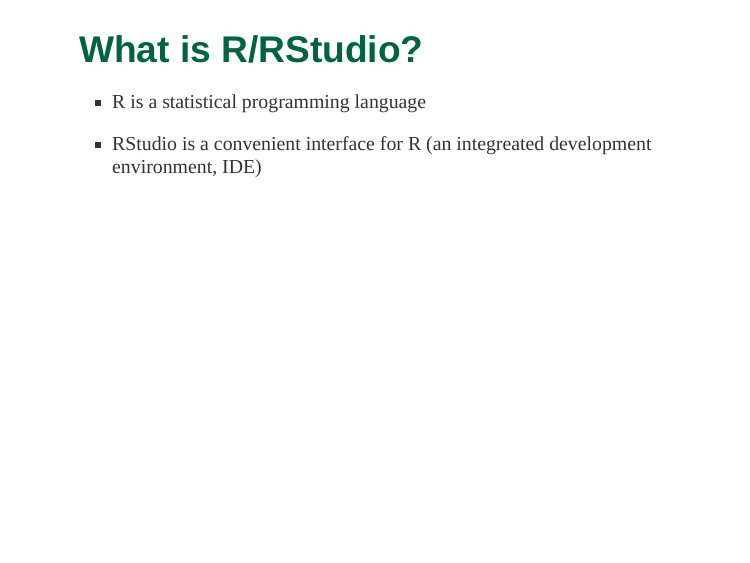
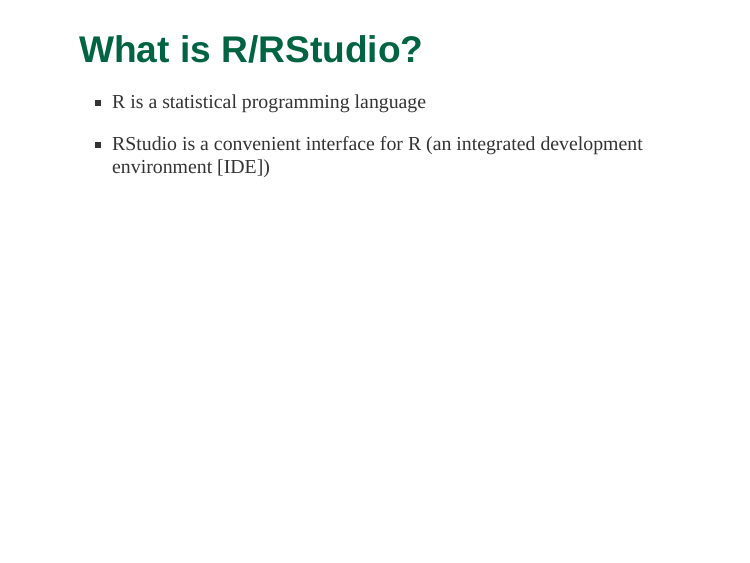
Before and after one commit to UAB-BST-680/Lecture-01-tools, an R Markdown document (index.Rmd): page 5 of 25. The pictures show the slides in the output file index.html that the author committed with the source; the slides are laid out offline by our stand-in for remark.js, each with all of its steps uncovered, in fonts that may differ from those the slides ask for, and without slide numbers, shadows or browser add-ons.

Commit message:
fix typo

```diff
--- a/index.Rmd
+++ b/index.Rmd
@@ -54,7 +54,7 @@
 
 - R is a statistical programming language
 
-- RStudio is a convenient interface for R (an integreated development environment, IDE)
+- RStudio is a convenient interface for R (an integrated development environment [IDE])
 
 ---
 
```
Also changed, not shown: index.html.
